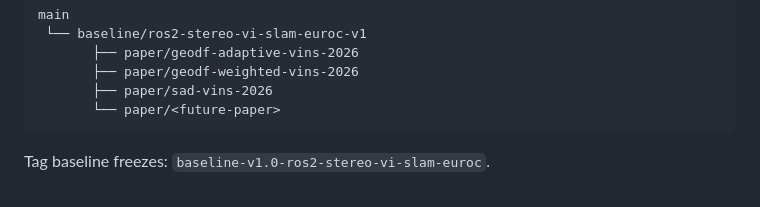
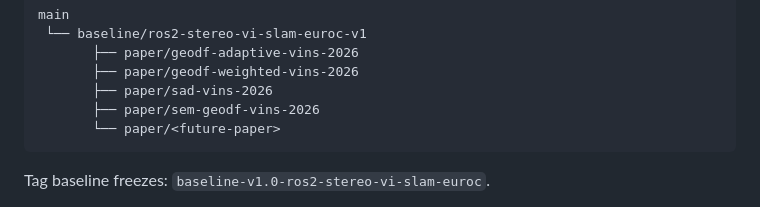
Before and after one commit to Huynh-ThePham/ws_vins_ros2, a Markdown page: ARCHITECTURE.md, the part around the change. Rendered like a GitHub page.

````diff
--- a/ARCHITECTURE.md
+++ b/ARCHITECTURE.md
@@ -145,6 +145,7 @@ main
        ├── paper/geodf-adaptive-vins-2026
        ├── paper/geodf-weighted-vins-2026
        ├── paper/sad-vins-2026
+       ├── paper/sem-geodf-vins-2026
        └── paper/<future-paper>
 ```
 
````
Also changed, not shown: README.md (+1 -0 lines), docs/BRANCHING.md (+8 -4 lines).
